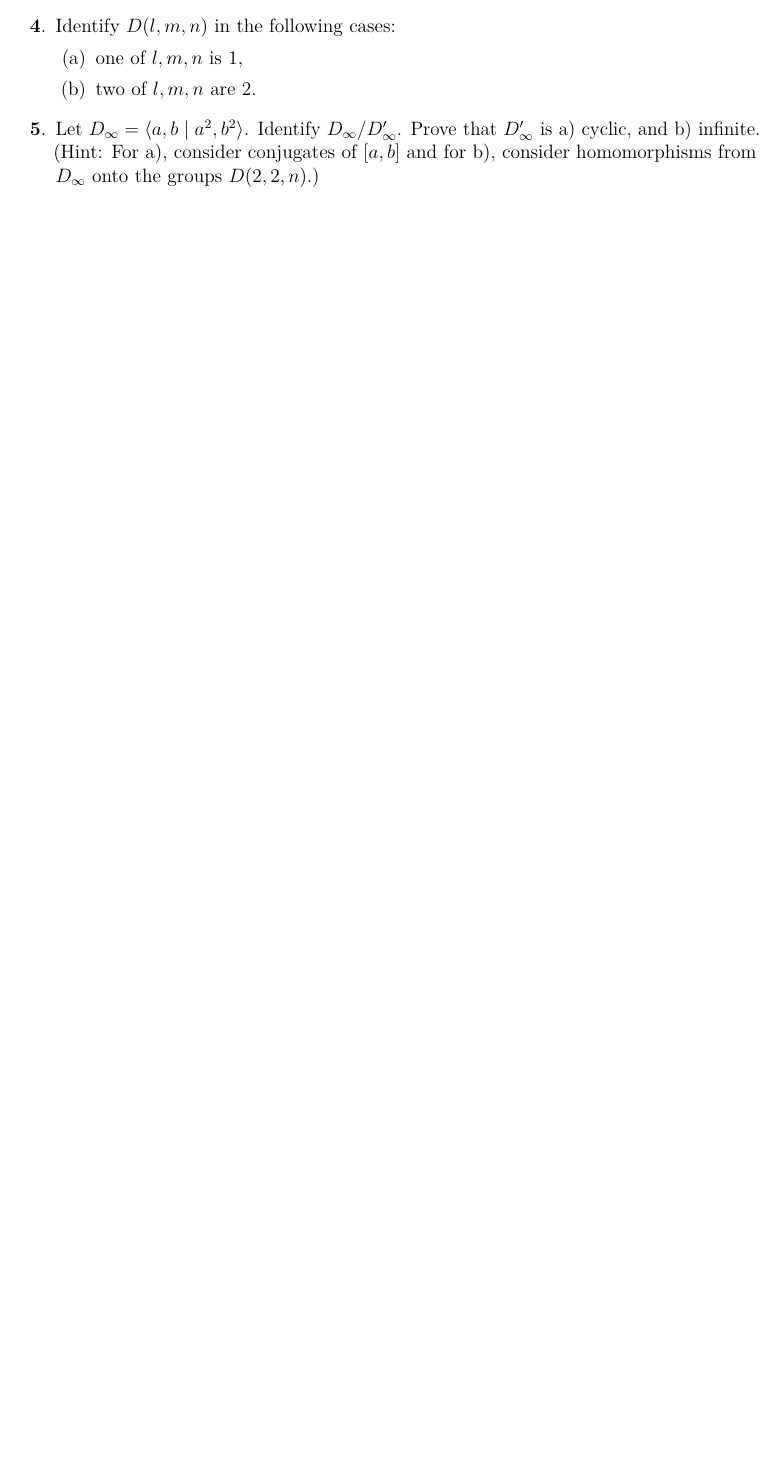
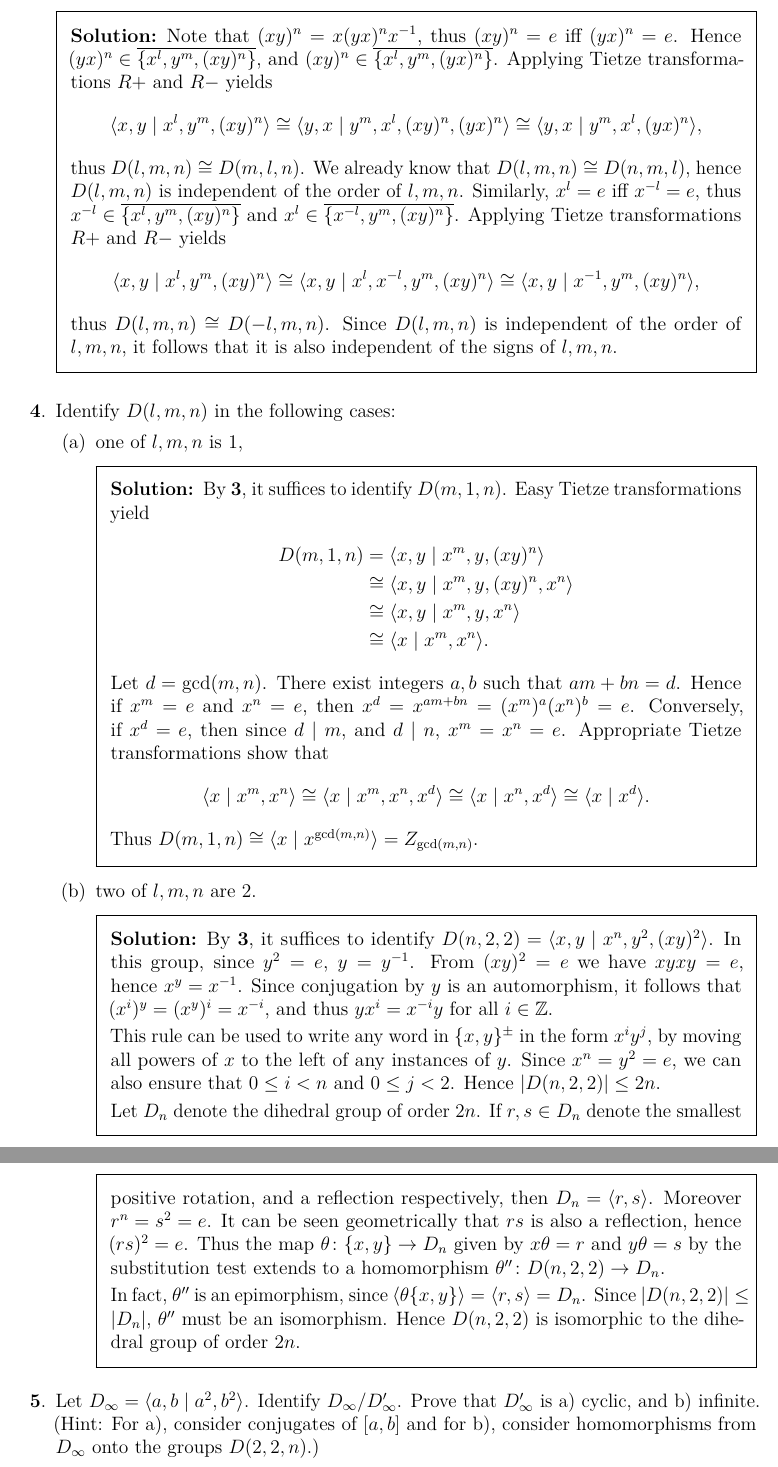
Before and after one commit to pjhuxford/computational-group-theory, a LaTeX problem sheet (exercises/johnson.tex, which reads exercises/chapter4.tex): part of page 22 of 24 before the commit and two parts of pages 23 and 24 of 25 after it, the two joined at a grey line, cut at the place of the change, the shorter picture padded with empty space. Compiled offline with pdfLaTeX.

Commit message:
Add solutions to Exercises 1-4, Chapter 4

```diff
--- a/exercises/chapter4.tex
+++ b/exercises/chapter4.tex
@@ -11,11 +25,39 @@
 \question For $l,m,n\in\Z$, prove that
   \[ D(l,m,n) \cong D(m,l,n) \cong D(-l,m,n), \]
   and deduce that $D(l,m,n)$ is independent of the orders and signs of $l,m,n$.
+  \begin{solution}
+    Note that $(xy)^n=x(yx)^nx^{-1}$, thus $(xy)^n=e$ iff $(yx)^n=e$. Hence $(yx)^n\in\overline{\{x^l,y^m,(xy)^n\}}$, and $(xy)^n\in\overline{\{x^l,y^m,(yx)^n\}}$. Applying Tietze transformations $R+$ and $R-$ yields
+    \[ \langle x,y \mid x^l, y^m, (xy)^n \rangle \cong \langle y,x \mid y^m, x^l, (xy)^n, (yx)^n \rangle \cong \langle y,x \mid y^m, x^l, (yx)^n \rangle, \]
+    thus $D(l,m,n)\cong D(m,l,n)$. We already know that $D(l,m,n)\cong D(n,m,l)$, hence $D(l,m,n)$ is independent of the order of $l,m,n$. Similarly, $x^l=e$ iff $x^{-l}=e$, thus $x^{-l}\in\overline{\{x^l,y^m,(xy)^n\}}$ and $x^l\in\overline{\{x^{-l},y^m,(xy)^n\}}$. Applying Tietze transformations $R+$ and $R-$ yields
+    \[ \langle x,y \mid x^l, y^m, (xy)^n \rangle \cong \langle x,y \mid x^l, x^{-l}, y^m, (xy)^n \rangle \cong \langle x,y \mid x^{-1}, y^m, (xy)^n \rangle, \]
+    thus $D(l,m,n)\cong D(-l,m,n)$. Since $D(l,m,n)$ is independent of the order of $l,m,n$, it follows that it is also independent of the signs of $l,m,n$.
+  \end{solution}
 
 \question Identify $D(l,m,n)$ in the following cases:
   \begin{parts}
   \part one of $l,m,n$ is 1,
+    \begin{solution}
+      By \textbf{3}, it suffices to identify $D(m,1,n)$. Easy Tietze transformations yield
+      \begin{align*}
+        D(m,1,n) &= \langle x,y \mid x^m, y, (xy)^n \rangle \\
+                 &\cong \langle x,y \mid x^m, y, (xy)^n, x^n \rangle \\
+                 &\cong \langle x,y \mid x^m, y, x^n \rangle \\
+                 &\cong \langle x \mid x^m, x^n \rangle.
+      \end{align*}
+      Let $d=\gcd(m,n)$. There exist integers $a,b$ such that $am+bn=d$. Hence if $x^m=e$ and $x^n=e$, then $x^d=x^{am+bn}=(x^m)^a(x^n)^b=e$. Conversely, if $x^d=e$, then since $d\mid m$, and $d\mid n$, $x^m=x^n=e$. Appropriate Tietze transformations show that
+      \[ \langle x \mid x^m, x^n \rangle \cong \langle x \mid x^m, x^n, x^d \rangle \cong \langle x \mid x^n, x^d \rangle \cong \langle x \mid x^d \rangle. \]
+      Thus $D(m,1,n)\cong\langle x\mid x^{\gcd(m,n)} \rangle = Z_{\gcd(m,n)}$.
+    \end{solution}
   \part two of $l,m,n$ are 2.
+    \begin{solution}
+      By \textbf{3}, it suffices to identify $D(n,2,2)=\langle x,y \mid x^n, y^2, (xy)^2 \rangle$. In this group, since $y^2=e$, $y=y^{-1}$. From $(xy)^2=e$ we have $xyxy=e$, hence $x^y=x^{-1}$. Since conjugation by $y$ is an automorphism, it follows that $(x^i)^y=(x^y)^i=x^{-i}$, and thus $yx^i=x^{-i}y$ for all $i\in\Z$.
+
+      This rule can be used to write any word in $\{x,y\}^\pm$ in the form $x^iy^j$, by moving all powers of $x$ to the left of any instances of $y$. Since $x^n=y^2=e$, we can also ensure that $0\leq i<n$ and $0\leq j<2$. Hence $\abs{D(n,2,2)}\leq 2n$.
+
+      Let $D_n$ denote the dihedral group of order $2n$. If $r,s\in D_n$ denote the smallest positive rotation, and a reflection respectively, then $D_n=\langle r,s \rangle$. Moreover $r^n=s^2=e$. It can be seen geometrically that $rs$ is also a reflection, hence $(rs)^2=e$. Thus the map $\theta\colon\{x,y\}\to D_n$ given by $x\theta=r$ and $y\theta=s$ by the substitution test extends to a homomorphism $\theta''\colon D(n,2,2)\to D_n$.
+
+      In fact, $\theta''$ is an epimorphism, since $\langle \theta\{x,y\} \rangle=\langle r,s \rangle=D_n$. Since $\abs{D(n,2,2)}\leq\abs{D_n}$, $\theta''$ must be an isomorphism. Hence $D(n,2,2)$ is isomorphic to the dihedral group of order $2n$.
+    \end{solution}
   \end{parts}
 
 \question Let $D_\infty=\langle a,b \mid a^2, b^2 \rangle$. Identify $D_\infty/D_\infty'$. Prove that $D_\infty'$ is a) cyclic, and b) infinite. (Hint: For a), consider conjugates of $[a,b]$ and for b), consider homomorphisms from $D_\infty$ onto the groups $D(2,2,n)$.)
```
Also changed, not shown: exercises/chapter4.tex (14 more changed lines).
